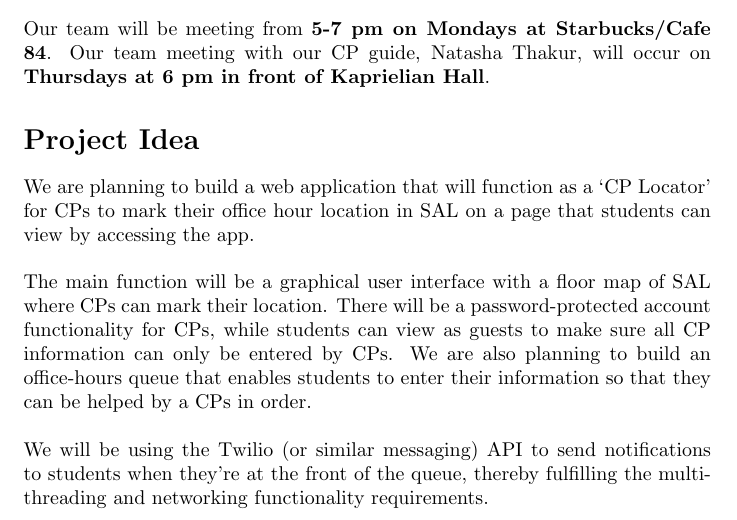
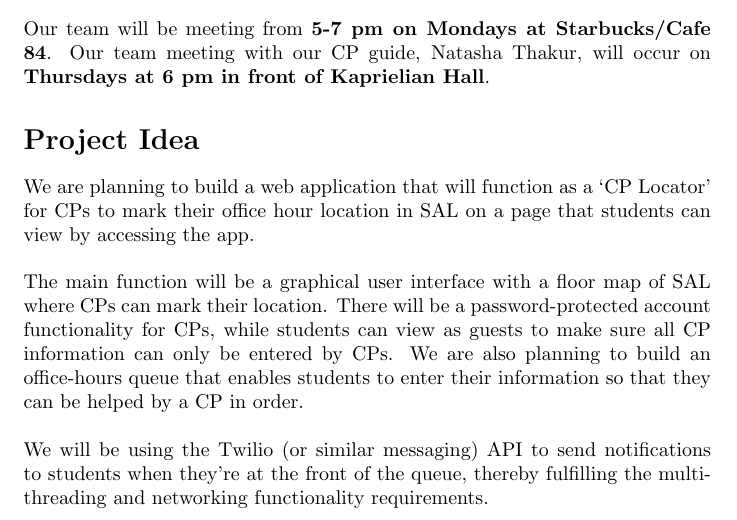
Before and after one commit to esdaya/CS201-Project, a LaTeX document (proposal/proposal.tex): part of the page, cut so that both start at the same text. Compiled offline with pdfLaTeX.

Commit message:
Fix typo

```diff
--- a/proposal/proposal.tex
+++ b/proposal/proposal.tex
@@ -44,7 +44,7 @@ The main function will be a graphical user interface with a floor map of SAL whe
 can mark their location. There will be a password-protected account functionality for CPs,
 while students can view as guests to make sure all CP information can only be entered by CPs.
 We are also planning to build an office-hours queue that enables students to enter their information so
-that they can be helped by a CPs in order.
+that they can be helped by a CP in order.
 \\ \\
 We will be using the Twilio (or similar messaging) API to send
 notifications to students when they’re at the front of the queue, thereby fulfilling the multi-threading and
```
Also changed, not shown: proposal/proposal.pdf.
